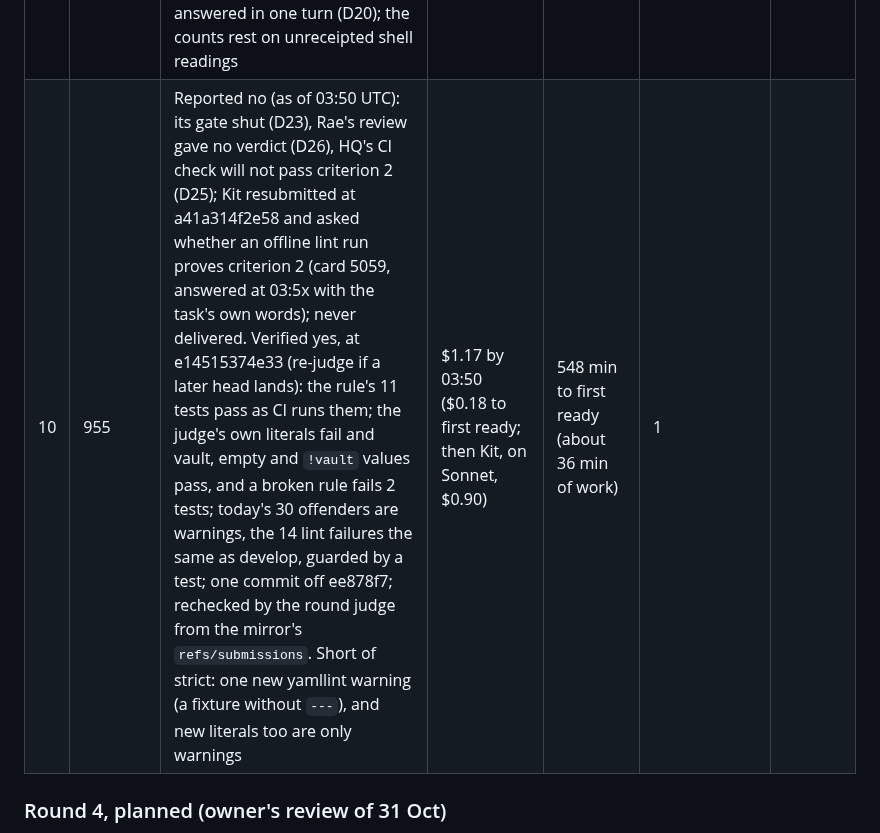
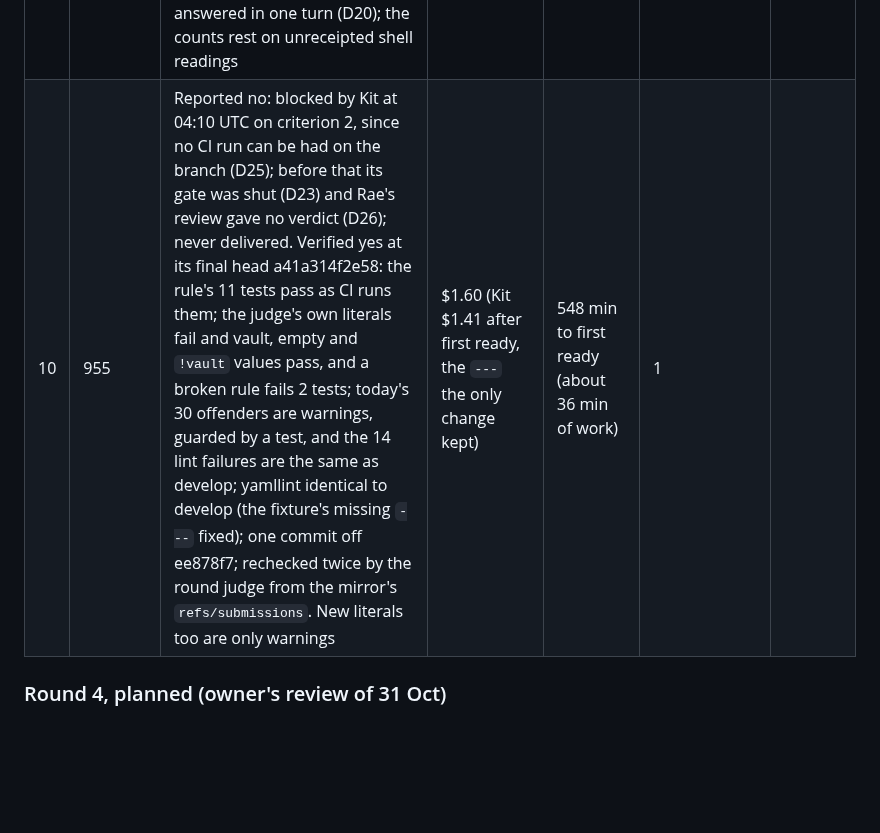
Before and after one commit to RusticPotatos/Endora, a Markdown page: docs/proposals/baseline-experiment-2026-10-28.md, the part around the change. Rendered like a GitHub page; blank space fills up the shorter version.

Commit message:
docs(experiment): re-judge round 3 task 10 (955) at its final head: verified, reported blocked
Co-Authored-By: Claude Opus 5.5 <noreply@anthropic.com>

```diff
--- a/docs/proposals/baseline-experiment-2026-10-28.md
+++ b/docs/proposals/baseline-experiment-2026-10-28.md
@@ -558,7 +558,7 @@ against the verified rate, so fixing the measurement is not counted as better wo
 | 7 | 953 | | | | | |
 | 8 | (after its window: 31 Oct 21:00 UTC to 1 Nov 21:00 UTC) | | | | | |
 | 9 | 954 | Yes, reported and verified: the fork holds all of upstream's main (merge-base is upstream's head 36e2338; 137 ahead, 0 behind; GitHub's compare agrees; no upstream branch or merged PR since), so the list is rightly empty and no merge order is needed, as Claude Code's arm found; nothing pushed, develop still ee878f7; rechecked by the round judge. Rae ran out of room 12 times on two commands before Ada answered in one turn (D20); the counts rest on unreceipted shell readings | $0.18 ($0.16 of it Rae's 12 cut turns) | 512 min (not picked up until 01:07 UTC) | 0 | |
-| 10 | 955 | Reported no (as of 03:50 UTC): its gate shut (D23), Rae's review gave no verdict (D26), HQ's CI check will not pass criterion 2 (D25); Kit resubmitted at a41a314f2e58 and asked whether an offline lint run proves criterion 2 (card 5059, answered at 03:5x with the task's own words); never delivered. Verified yes, at e14515374e33 (re-judge if a later head lands): the rule's 11 tests pass as CI runs them; the judge's own literals fail and vault, empty and `!vault` values pass, and a broken rule fails 2 tests; today's 30 offenders are warnings, the 14 lint failures the same as develop, guarded by a test; one commit off ee878f7; rechecked by the round judge from the mirror's `refs/submissions`. Short of strict: one new yamllint warning (a fixture without `---`), and new literals too are only warnings | $1.17 by 03:50 ($0.18 to first ready; then Kit, on Sonnet, $0.90) | 548 min to first ready (about 36 min of work) | 1 | |
+| 10 | 955 | Reported no: blocked by Kit at 04:10 UTC on criterion 2, since no CI run can be had on the branch (D25); before that its gate was shut (D23) and Rae's review gave no verdict (D26); never delivered. Verified yes at its final head a41a314f2e58: the rule's 11 tests pass as CI runs them; the judge's own literals fail and vault, empty and `!vault` values pass, and a broken rule fails 2 tests; today's 30 offenders are warnings, guarded by a test, and the 14 lint failures are the same as develop; yamllint identical to develop (the fixture's missing `---` fixed); one commit off ee878f7; rechecked twice by the round judge from the mirror's `refs/submissions`. New literals too are only warnings | $1.60 (Kit $1.41 after first ready, the `---` the only change kept) | 548 min to first ready (about 36 min of work) | 1 | |
 
 ### Round 4, planned (owner's review of 31 Oct)
 
```
